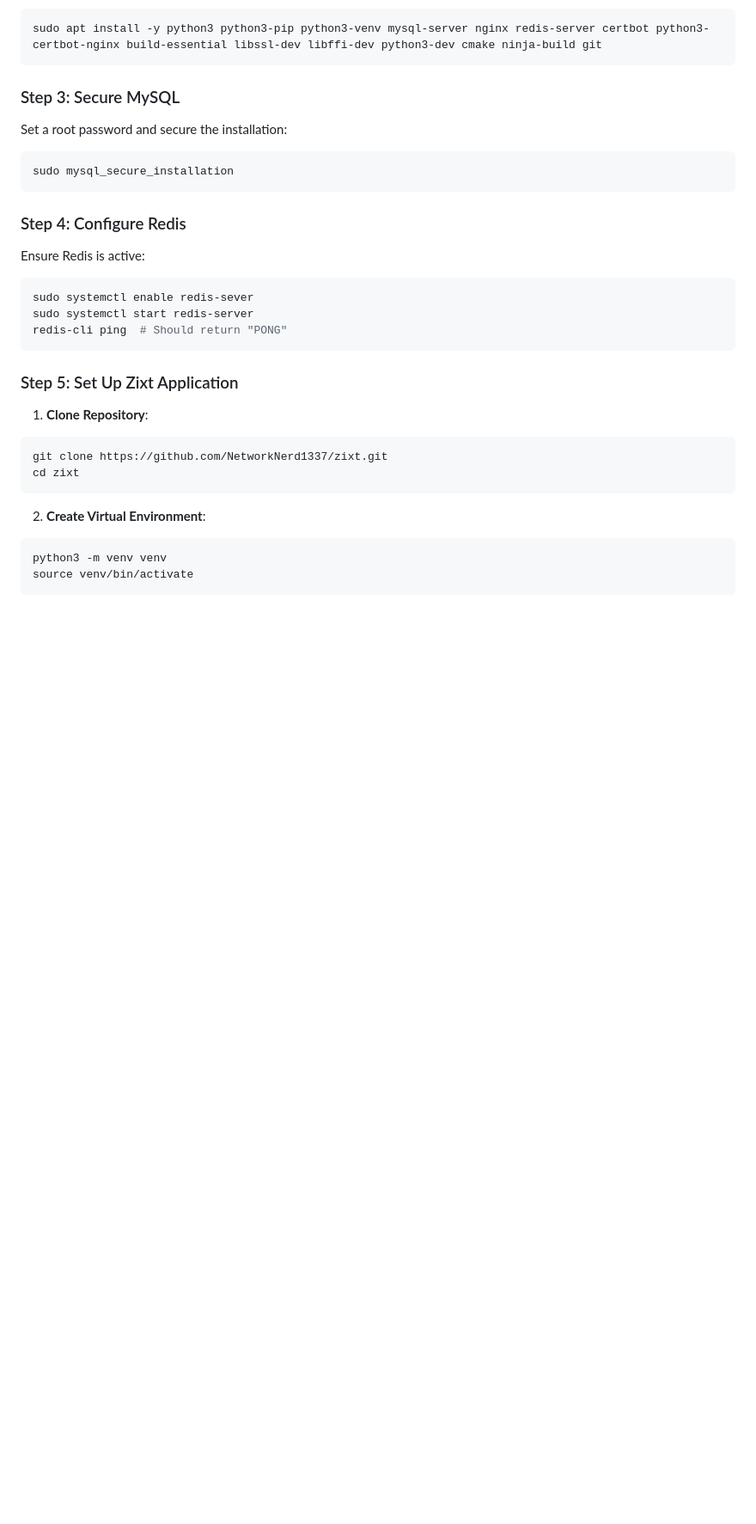
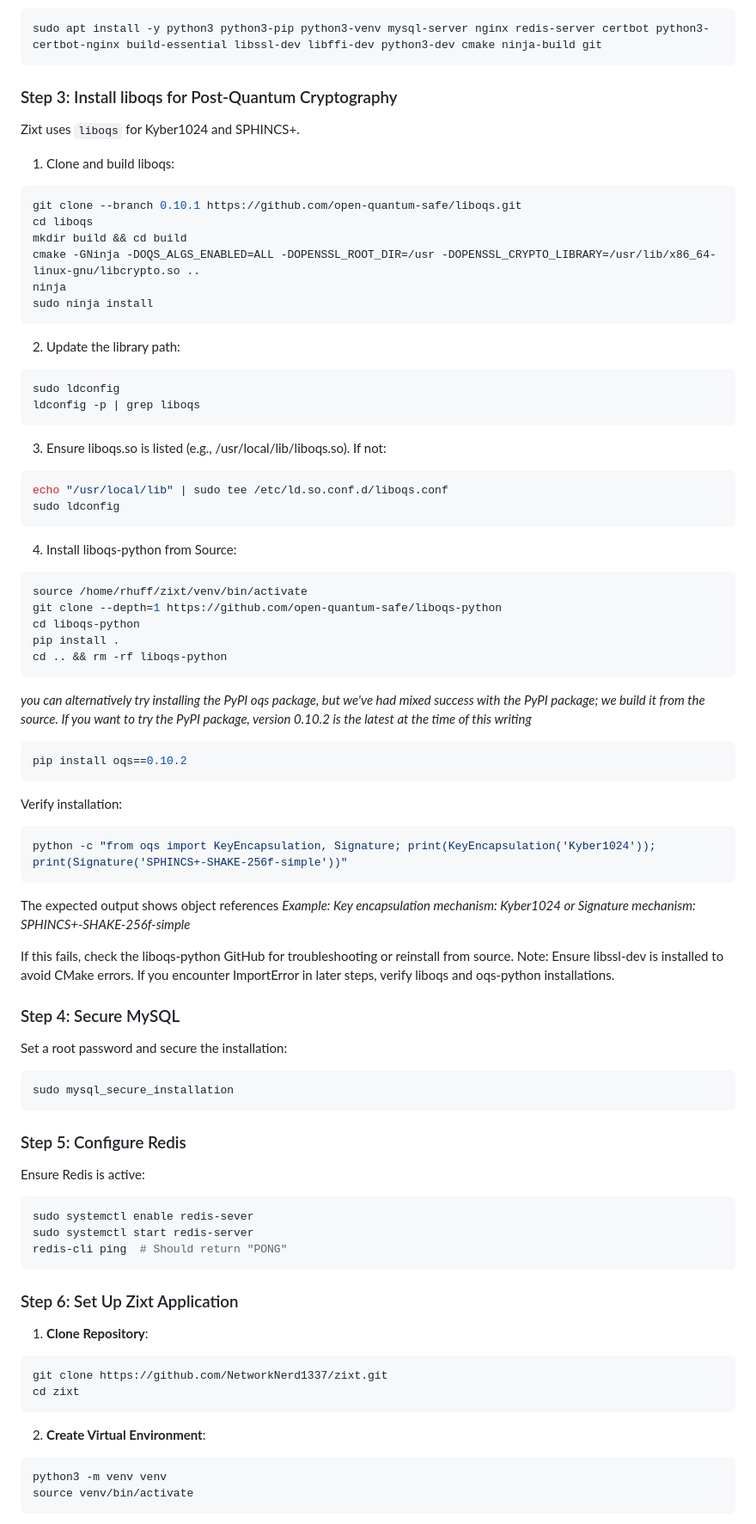
Before and after one commit to NetworkNerd1337/zixt, a Markdown page: README.md, the part around the change printed below. Shown: that part at 86% size. GitHub-like rendering; blank space fills up the shorter version.

Commit message:
Update README.md
Signed-off-by: Ryan Thomas Huff <ryanhuff@outlook.com>

````diff
--- a/README.md
+++ b/README.md
@@ -74,7 +74,58 @@ Install system packages required for Zixt:
 sudo apt install -y python3 python3-pip python3-venv mysql-server nginx redis-server certbot python3-certbot-nginx build-essential libssl-dev libffi-dev python3-dev cmake ninja-build git
 ```
 
-### Step 3: Secure MySQL
+### Step 3: Install liboqs for Post-Quantum Cryptography
+
+Zixt uses `liboqs` for Kyber1024 and SPHINCS+.
+
+1. Clone and build liboqs:
+```bash
+git clone --branch 0.10.1 https://github.com/open-quantum-safe/liboqs.git
+cd liboqs
+mkdir build && cd build
+cmake -GNinja -DOQS_ALGS_ENABLED=ALL -DOPENSSL_ROOT_DIR=/usr -DOPENSSL_CRYPTO_LIBRARY=/usr/lib/x86_64-linux-gnu/libcrypto.so ..
+ninja
+sudo ninja install
+```
+
+2. Update the library path:
+```bash
+sudo ldconfig
+ldconfig -p | grep liboqs
+```
+
+3. Ensure liboqs.so is listed (e.g., /usr/local/lib/liboqs.so). If not:
+```bash
+echo "/usr/local/lib" | sudo tee /etc/ld.so.conf.d/liboqs.conf
+sudo ldconfig
+```
+
+4. Install liboqs-python from Source:
+```bash
+source /home/rhuff/zixt/venv/bin/activate
+git clone --depth=1 https://github.com/open-quantum-safe/liboqs-python
+cd liboqs-python
+pip install .
+cd .. && rm -rf liboqs-python
+```
+
+_you can alternatively try installing the PyPI oqs package, but we've had mixed success with the PyPI package; we build it from the source. If you want to try the PyPI package, version 0.10.2 is the latest at the time of this writing_
+```bash
+pip install oqs==0.10.2
+```
+
+Verify installation:
+```bash
+python -c "from oqs import KeyEncapsulation, Signature; print(KeyEncapsulation('Kyber1024')); print(Signature('SPHINCS+-SHAKE-256f-simple'))"
+```
+
+The expected output shows object references
+_Example: Key encapsulation mechanism: Kyber1024 or Signature mechanism: SPHINCS+-SHAKE-256f-simple_
+
+If this fails, check the liboqs-python GitHub for troubleshooting or reinstall from source.
+Note: Ensure libssl-dev is installed to avoid CMake errors. If you encounter ImportError in later steps, verify liboqs and oqs-python installations.
+
+### Step 4: Secure MySQL
 
 Set a root password and secure the installation:
 
@@ -82,7 +133,7 @@ Set a root password and secure the installation:
 sudo mysql_secure_installation
 ```
 
-### Step 4: Configure Redis
+### Step 5: Configure Redis
 
 Ensure Redis is active:
 
@@ -92,7 +143,7 @@ sudo systemctl start redis-server
 redis-cli ping  # Should return "PONG"
 ```
 
-### Step 5: Set Up Zixt Application
+### Step 6: Set Up Zixt Application
 
 1. **Clone Repository**:
 
````
Also changed, not shown: other parts of README.md (+4 -4 lines).
